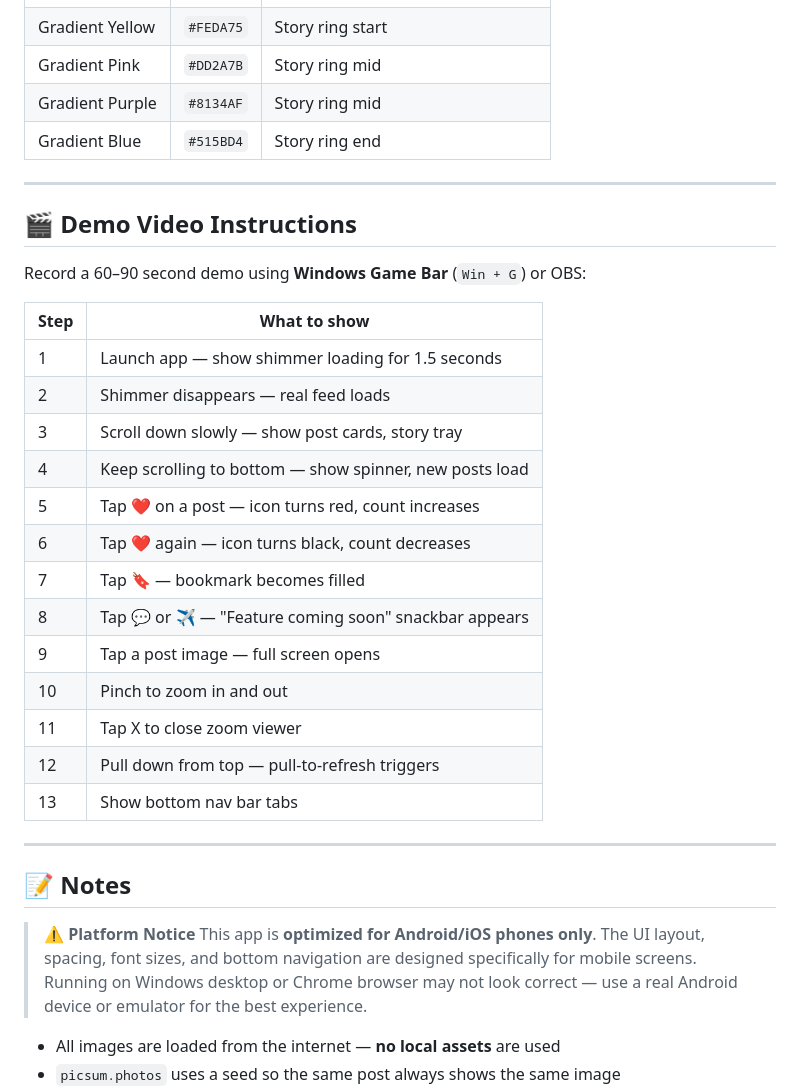
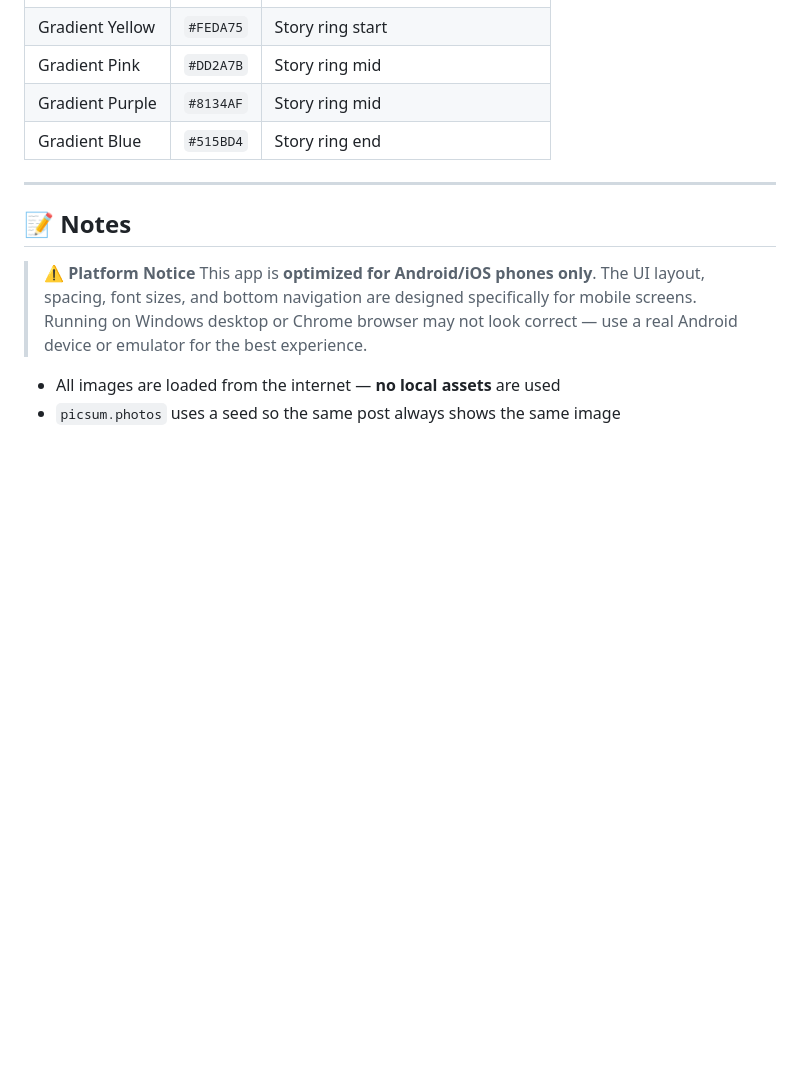
Before and after one commit to hariomsonihs/instagram_clone, a Markdown page: README.md, the part around the change. GitHub-like rendering; blank space fills up the shorter version.

Commit message:
Delete demo video instructions section
Removed demo video instructions from README.

```diff
--- a/README.md
+++ b/README.md
@@ -535,29 +535,6 @@ PostProvider.toggleLike(postId)
 | Gradient Pink | `#DD2A7B` | Story ring mid |
 | Gradient Purple | `#8134AF` | Story ring mid |
 | Gradient Blue | `#515BD4` | Story ring end |
-
----
-
-## 🎬 Demo Video Instructions
-
-Record a 60–90 second demo using **Windows Game Bar** (`Win + G`) or OBS:
-
-| Step | What to show |
-|------|-------------|
-| 1 | Launch app — show shimmer loading for 1.5 seconds |
-| 2 | Shimmer disappears — real feed loads |
-| 3 | Scroll down slowly — show post cards, story tray |
-| 4 | Keep scrolling to bottom — show spinner, new posts load |
-| 5 | Tap ❤️ on a post — icon turns red, count increases |
-| 6 | Tap ❤️ again — icon turns black, count decreases |
-| 7 | Tap 🔖 — bookmark becomes filled |
-| 8 | Tap 💬 or ✈️ — "Feature coming soon" snackbar appears |
-| 9 | Tap a post image — full screen opens |
-| 10 | Pinch to zoom in and out |
-| 11 | Tap X to close zoom viewer |
-| 12 | Pull down from top — pull-to-refresh triggers |
-| 13 | Show bottom nav bar tabs |
-
 ---
 
 ## 📝 Notes
```
